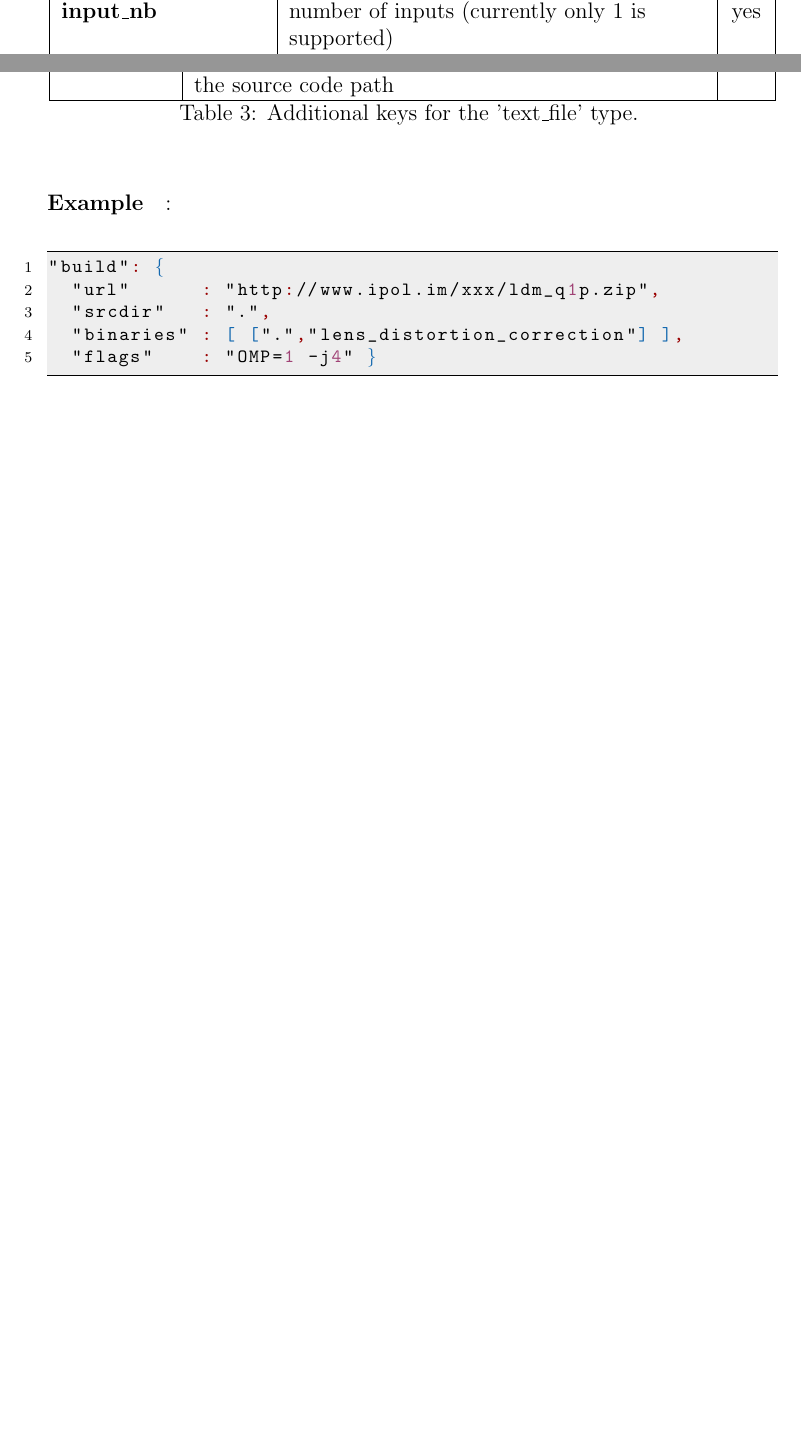
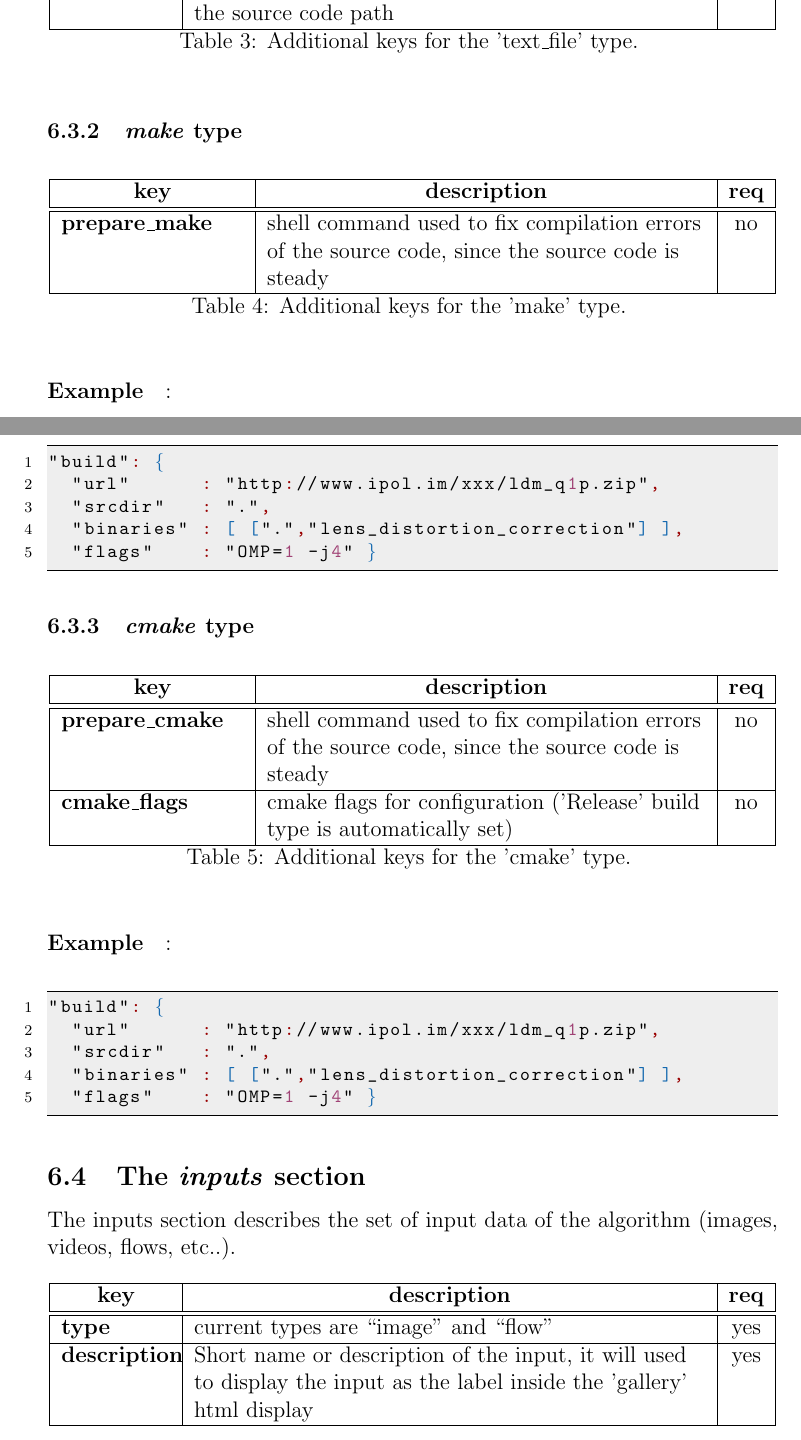
Before and after one commit to ipol-journal/ipolDevel, a LaTeX document (doc/ipol.tex, which reads doc/ddl/ddl.tex): two parts of pages 20 and 21 of 33 before the commit and two parts of pages 21 and 22 of 35 after it, joined at a grey line, cut at the place of the change, the shorter picture padded with empty space. Compiled offline with pdfLaTeX.

Commit message:
[doc/ddl] improved DDL doc

```diff
--- a/doc/ddl/ddl.tex
+++ b/doc/ddl/ddl.tex
@@ -45,6 +50,3 @@ the static variables of the previous 'app' Python class.
                      & yes \\ \hline
  param\_description  & description at the top of the para\-meters page & yes
                       \\ \hline
- input\_nb           & number of inputs (currently only 1 is supported) & yes\\
-\hline
- input\_max\_pixels & sets the maximal number of pixels of the input image,
@@ -97,6 +95,17 @@ following information:
 \caption{Additional keys for the 'text\_file' type.}
 \end{longtable}
 
+\subsubsection{\emph{make} type}
+
+\begin{longtable}{|>{\bf}L{\dimexpr 0.25\linewidth}|L{\dimexpr 0.6\linewidth}|c|}
+\hline
+\centering {key}     & \centering {\bf description} & {\bf req} \tabularnewline
+\hline \hline
+ prepare\_make & shell command used to fix compilation errors of the source code,
+                since the source code is steady & no  \\ \hline
+\caption{Additional keys for the 'make' type.}
+\end{longtable}
+
 \paragraph{Example}:\\
 \begin{lstlisting}[language=json,firstnumber=1]
 "build": {
@@ -105,3 +114,39 @@ following information:
   "binaries" : [ [".","lens_distortion_correction"] ],
   "flags"    : "OMP=1 -j4" }
 \end{lstlisting}
+
+\subsubsection{\emph{cmake} type}
+
+\begin{longtable}{|>{\bf}L{\dimexpr 0.25\linewidth}|L{\dimexpr 0.6\linewidth}|c|}
+\hline
+\centering {key}     & \centering {\bf description} & {\bf req} \tabularnewline
+\hline \hline
+ prepare\_cmake & shell command used to fix compilation errors of the source code,
+                since the source code is steady & no  \\ \hline
+ cmake\_flags  & cmake flags for configuration ('Release' build type is
+                automatically set) & no  \\ \hline
+\caption{Additional keys for the 'cmake' type.}
+\end{longtable}
+
+\paragraph{Example}:\\
+\begin{lstlisting}[language=json,firstnumber=1]
+"build": {
+  "url"      : "http://www.ipol.im/xxx/ldm_q1p.zip",
+  "srcdir"   : ".",
+  "binaries" : [ [".","lens_distortion_correction"] ],
+  "flags"    : "OMP=1 -j4" }
+\end{lstlisting}
+
+%-------------------------------------------------------------------------------
+\subsection{The \emph{inputs} section}
+The inputs section describes the set of input data of the algorithm (images,
+videos, flows, etc..).
+
+\begin{longtable}{|>{\bf}L{\dimexpr 0.15\linewidth}|L{\dimexpr 0.7\linewidth}|c|}
+\hline
+\centering {key}     & \centering {\bf description} & {\bf req} \tabularnewline
+\hline \hline
+ type         & current types are ``image'' and ``flow'' & yes \\ \hline
+ description  & Short name or description of the input, it will used to display
+the input as the label inside the 'gallery' html display & yes \\ \hline
+ max\_pixels   &  sets the maximal number of pixels of the input image,
@@ -108,3 +163,5 @@ following information:
+\end{longtable}
+
 
 %-------------------------------------------------------------------------------
 \subsection{The \emph{params} section}
```
Also changed, not shown: doc/ddl/ddl.tex (73 more changed lines).
